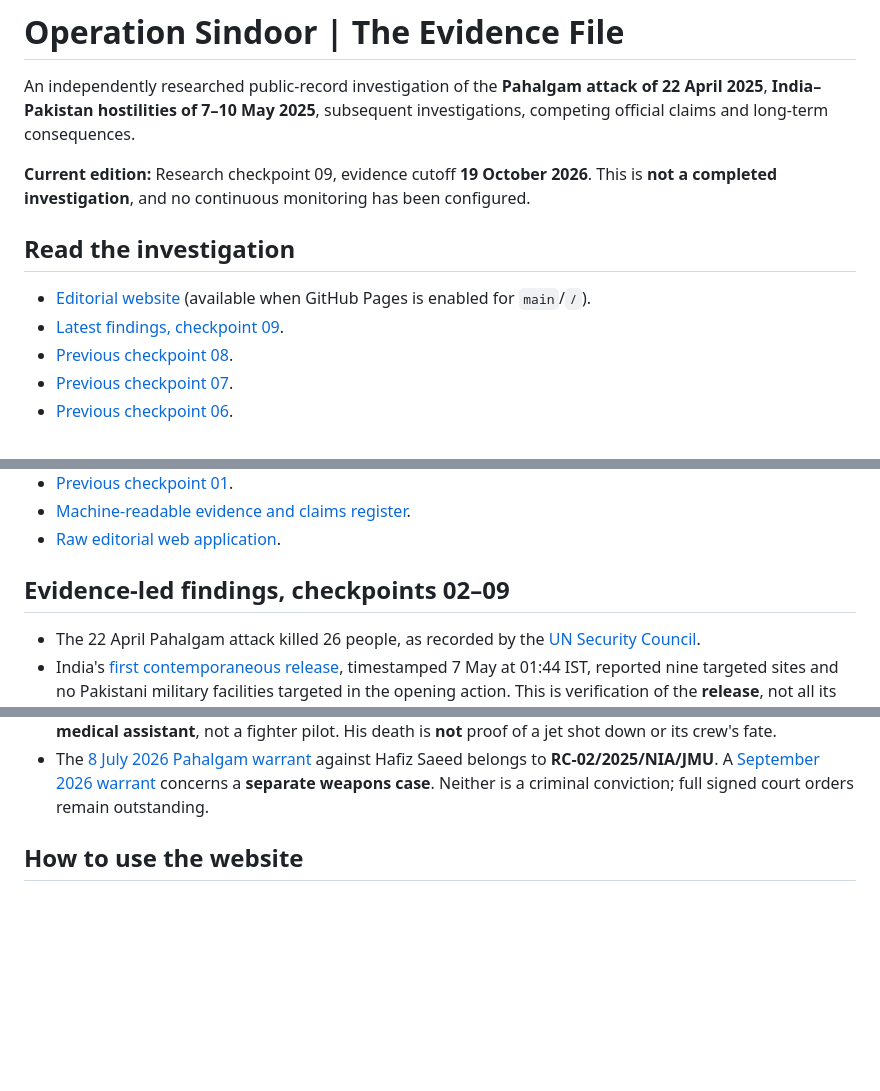
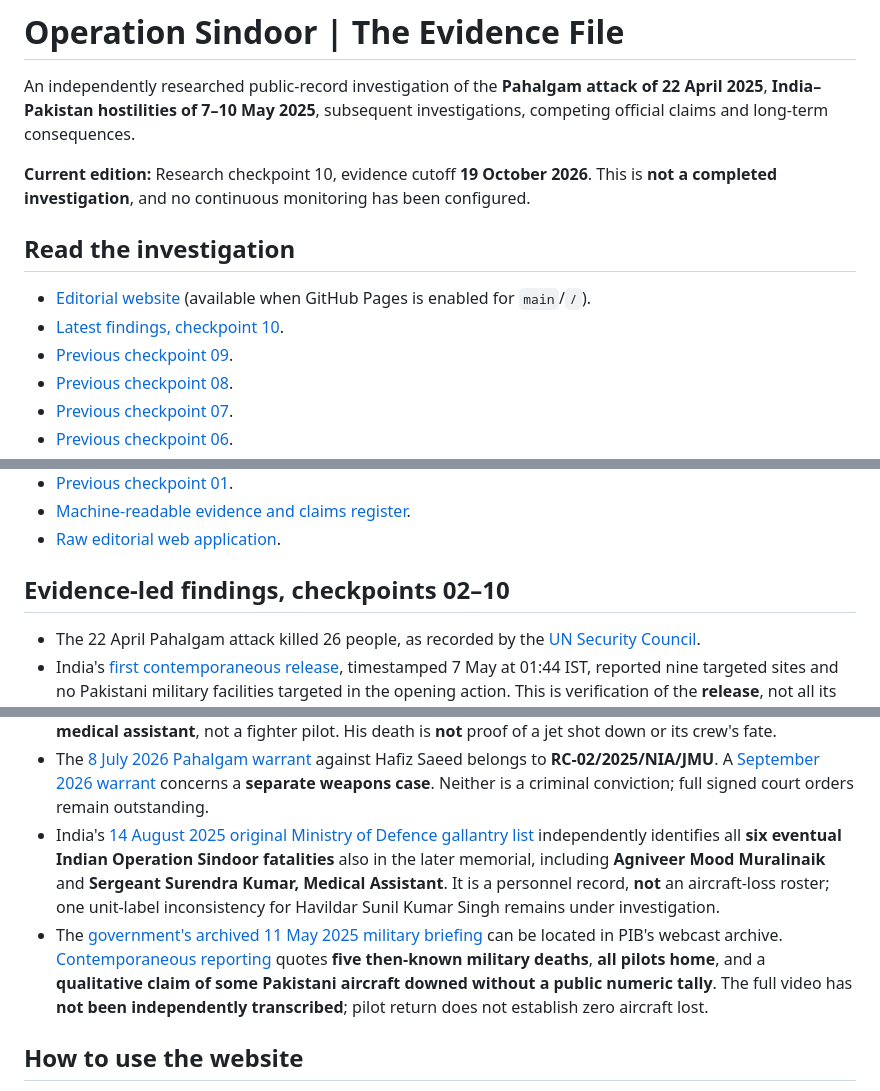
Before and after one commit to Ashish-Bhatia/Operation-Sindoor, a Markdown page: README.md, 3 parts joined by grey strips. GitHub-like rendering; blank space fills up the shorter version.

Commit message:
docs: publish checkpoint 10 with MoD 2025 honours and briefing crosswalk

```diff
--- a/README.md
+++ b/README.md
@@ -2,12 +2,13 @@
 
 An independently researched public-record investigation of the **Pahalgam attack of 22 April 2025**, **India–Pakistan hostilities of 7–10 May 2025**, subsequent investigations, competing official claims and long-term consequences.
 
-**Current edition:** Research checkpoint 09, evidence cutoff **19 October 2026**. This is **not a completed investigation**, and no continuous monitoring has been configured.
+**Current edition:** Research checkpoint 10, evidence cutoff **19 October 2026**. This is **not a completed investigation**, and no continuous monitoring has been configured.
 
 ## Read the investigation
 
 - [Editorial website](https://ashish-bhatia.github.io/Operation-Sindoor/) (available when GitHub Pages is enabled for `main`/`/`).
-- [Latest findings, checkpoint 09](research/checkpoint-09.md).
+- [Latest findings, checkpoint 10](research/checkpoint-10.md).
+- [Previous checkpoint 09](research/checkpoint-09.md).
 - [Previous checkpoint 08](research/checkpoint-08.md).
 - [Previous checkpoint 07](research/checkpoint-07.md).
 - [Previous checkpoint 06](research/checkpoint-06.md).
@@ -26,7 +27,7 @@ An independently researched public-record investigation of the **Pahalgam attack
 - [Machine-readable evidence and claims register](data/research.json).
 - [Raw editorial web application](index.html).
 
-## Evidence-led findings, checkpoints 02–09
+## Evidence-led findings, checkpoints 02–10
 
 - The 22 April Pahalgam attack killed 26 people, as recorded by the [UN Security Council](https://press.un.org/en/2025/sc16050.doc.htm).
 - India's [first contemporaneous release](https://www.pib.gov.in/PressReleseDetailm.aspx?PRID=2127370), timestamped 7 May at 01:44 IST, reported nine targeted sites and no Pakistani military facilities targeted in the opening action. This is verification of the **release**, not all its operational claims.
@@ -61,6 +62,8 @@ An independently researched public-record investigation of the **Pahalgam attack
 - **India's May-to-June casualty reconciliation:** six [original National War Memorial entries](https://nationalwarmemorial.gov.in/) establish **five May 7–10 military deaths and one later death on 6 June 2025**. [The Army's contemporaneous June tribute](https://www.tribuneindia.com/news/j-k/havildar-injured-in-operation-sindoor-succumbs-to-injuries/) confirms Havildar Sunil Kumar Singh died of Sindoor injuries. May's five and the final operation-associated six are different dated cumulative totals, **not conflicting body counts**.
 - The one memorialised IAF death was [Sergeant Surendra Kumar of 39 Wing](https://nationalwarmemorial.gov.in/roll-of-honours/details/26644), described independently as a **medical assistant**, not a fighter pilot. His death is **not** proof of a jet shot down or its crew's fate.
 - The [8 July 2026 Pahalgam warrant](https://www.tribuneindia.com/news/j-k/jammu-court-issues-non-bailable-warrant-against-let-founder-hafiz-saeed/) against Hafiz Saeed belongs to **RC-02/2025/NIA/JMU**. A [September 2026 warrant](https://www.hindustantimes.com/cities/chandigarh-news/nia-court-issues-fresh-warrant-against-lashkar-chief-hafiz-saeed-101789197144507.html) concerns a **separate weapons case**. Neither is a criminal conviction; full signed court orders remain outstanding.
+- India's [14 August 2025 original Ministry of Defence gallantry list](https://www.pib.gov.in/PressReleasePage.aspx?PRID=2156515&lang=1&reg=48) independently identifies all **six eventual Indian Operation Sindoor fatalities** also in the later memorial, including **Agniveer Mood Muralinaik** and **Sergeant Surendra Kumar, Medical Assistant**. It is a personnel record, **not** an aircraft-loss roster; one unit-label inconsistency for Havildar Sunil Kumar Singh remains under investigation.
+- The [government's archived 11 May 2025 military briefing](https://www.pib.gov.in/Webcast/WebcastDetail.aspx?MinID=33&d=0&lang=2&m=5&reg=48&webcast_tempID=1082&y=2025) can be located in PIB's webcast archive. [Contemporaneous reporting](https://indianexpress.com/article/india/india-pakistan-today-latest-news-live-updates-operation-sindoor-drone-missile-attack-punjab-jammu-kashmir-indian-armed-forces-9994370/) quotes **five then-known military deaths**, **all pilots home**, and a **qualitative claim of some Pakistani aircraft downed without a public numeric tally**. The full video has **not been independently transcribed**; pilot return does not establish zero aircraft lost.
 
 ## How to use the website
 
```
Also changed, not shown: other parts of README.md (+2 -2 lines).
